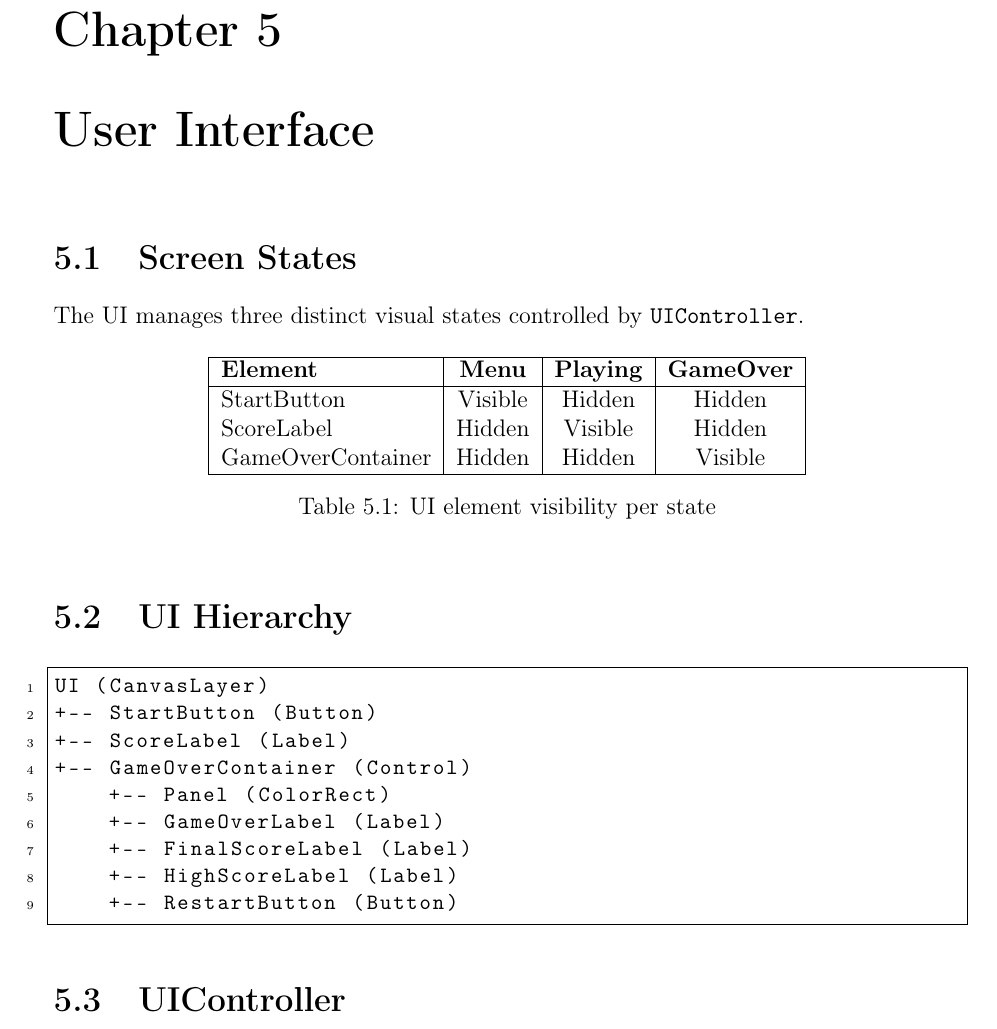
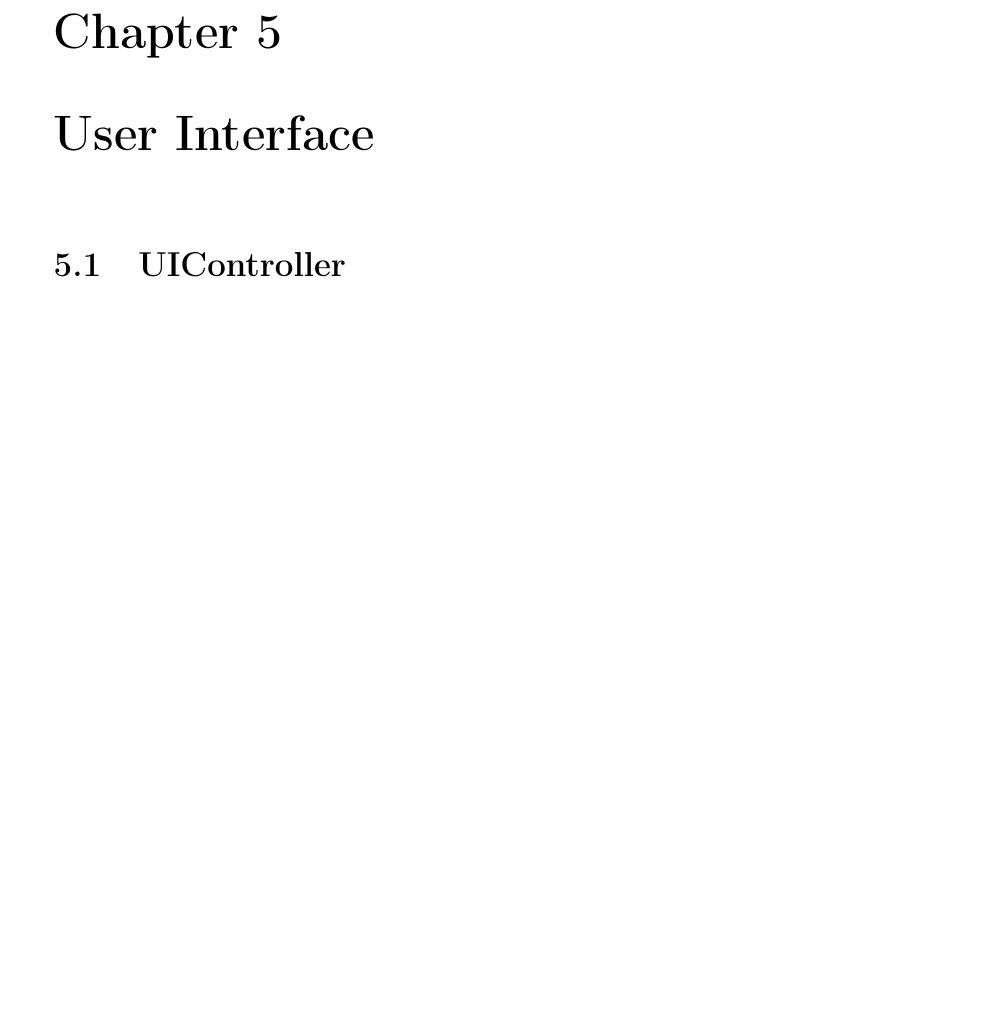
Before and after one commit to pborkovic/flappy-bird, a LaTeX thesis (docs/latex/main.tex, which reads docs/latex/sections/screens.tex): part of page 13 of 21 before the commit and part of page 13 of 20 after it, cut so that both start at the same text, the shorter picture padded with empty space. Compiled offline with pdfLaTeX.

Commit message:
Remove detailed UI states and hierarchy table from LaTeX documentation in the User Interface section

```diff
--- a/docs/latex/sections/screens.tex
+++ b/docs/latex/sections/screens.tex
@@ -1,40 +1,4 @@
-% ============================================
-% User Interface
-% ============================================
-
 \chapter{User Interface}
-
-\section{Screen States}
-
-The UI manages three distinct visual states controlled by \texttt{UIController}.
-
-\begin{table}[h]
-\centering
-\begin{tabular}{|l|c|c|c|}
-\hline
-\textbf{Element} & \textbf{Menu} & \textbf{Playing} & \textbf{GameOver} \\
-\hline
-StartButton & Visible & Hidden & Hidden \\
-ScoreLabel & Hidden & Visible & Hidden \\
-GameOverContainer & Hidden & Hidden & Visible \\
-\hline
-\end{tabular}
-\caption{UI element visibility per state}
-\end{table}
-
-\section{UI Hierarchy}
-
-\begin{lstlisting}
-UI (CanvasLayer)
-+-- StartButton (Button)
-+-- ScoreLabel (Label)
-+-- GameOverContainer (Control)
-    +-- Panel (ColorRect)
-    +-- GameOverLabel (Label)
-    +-- FinalScoreLabel (Label)
-    +-- HighScoreLabel (Label)
-    +-- RestartButton (Button)
-\end{lstlisting}
 
 \section{UIController}
 
```
